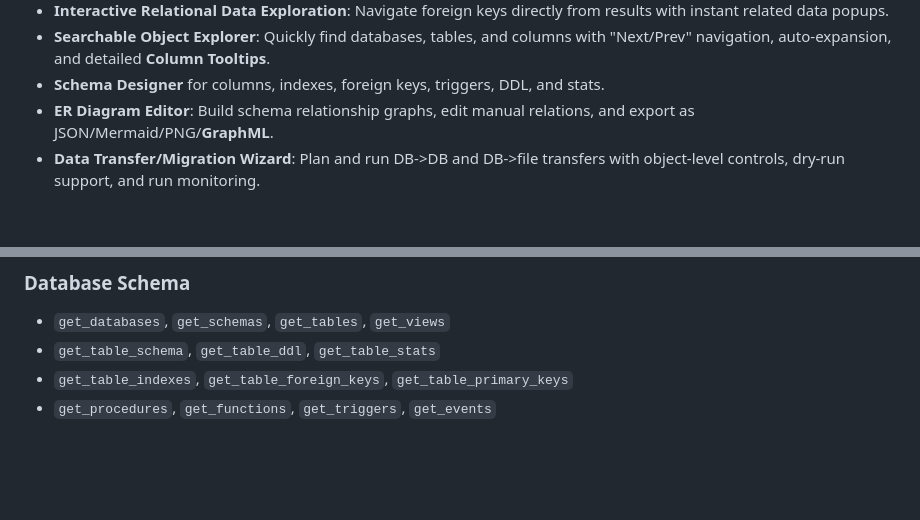
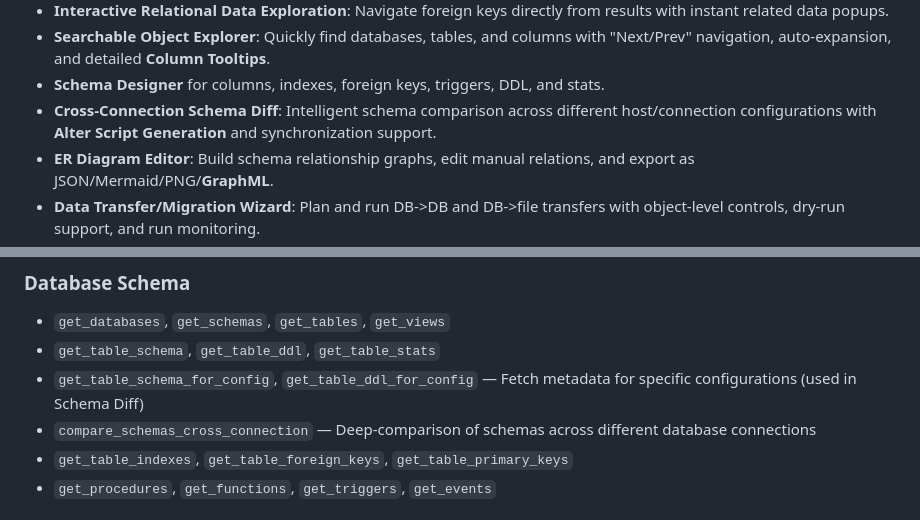
Before and after one commit to genc-murat/tactilesql, a Markdown page: README.md, 2 parts joined by grey strips. Rendered like a GitHub page; blank space fills up the shorter version.

Commit message:
feat: add cross-connection schema diff feature with alter script generation and synchronization support

```diff
--- a/README.md
+++ b/README.md
@@ -29,6 +29,7 @@ TactileSQL is a modern, desktop-first SQL workbench for MySQL, PostgreSQL, Click
 - **Interactive Relational Data Exploration**: Navigate foreign keys directly from results with instant related data popups.
 - **Searchable Object Explorer**: Quickly find databases, tables, and columns with "Next/Prev" navigation, auto-expansion, and detailed **Column Tooltips**.
 - **Schema Designer** for columns, indexes, foreign keys, triggers, DDL, and stats.
+- **Cross-Connection Schema Diff**: Intelligent schema comparison across different host/connection configurations with **Alter Script Generation** and synchronization support.
 - **ER Diagram Editor**: Build schema relationship graphs, edit manual relations, and export as JSON/Mermaid/PNG/**GraphML**.
 - **Data Transfer/Migration Wizard**: Plan and run DB->DB and DB->file transfers with object-level controls, dry-run support, and run monitoring.
 - **Task Center**: End-to-end task orchestration for SQL scripts, backups, snapshots, and migrations with cron/interval triggers and DAG dependency support.
@@ -101,6 +102,8 @@ The Rust backend exposes a comprehensive set of commands for cross-database oper
 ### Database Schema
 - `get_databases`, `get_schemas`, `get_tables`, `get_views`
 - `get_table_schema`, `get_table_ddl`, `get_table_stats`
+- `get_table_schema_for_config`, `get_table_ddl_for_config` — Fetch metadata for specific configurations (used in Schema Diff)
+- `compare_schemas_cross_connection` — Deep-comparison of schemas across different database connections
 - `get_table_indexes`, `get_table_foreign_keys`, `get_table_primary_keys`
 - `get_procedures`, `get_functions`, `get_triggers`, `get_events`
 
```
